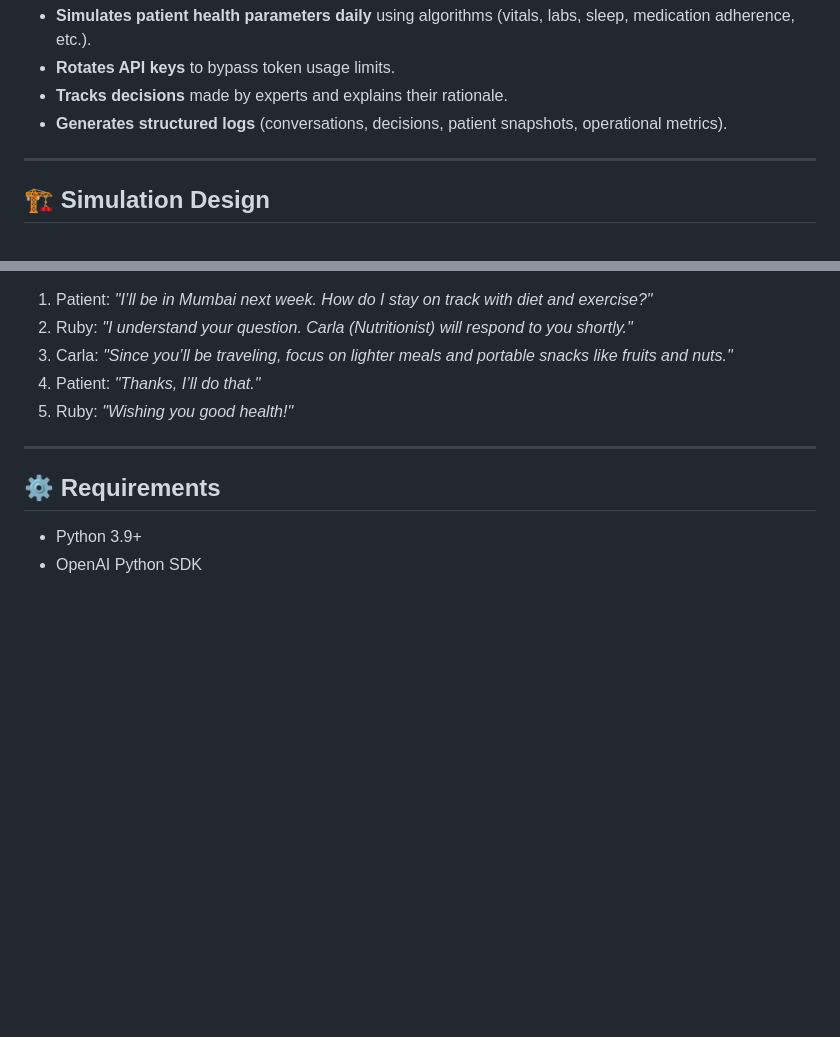
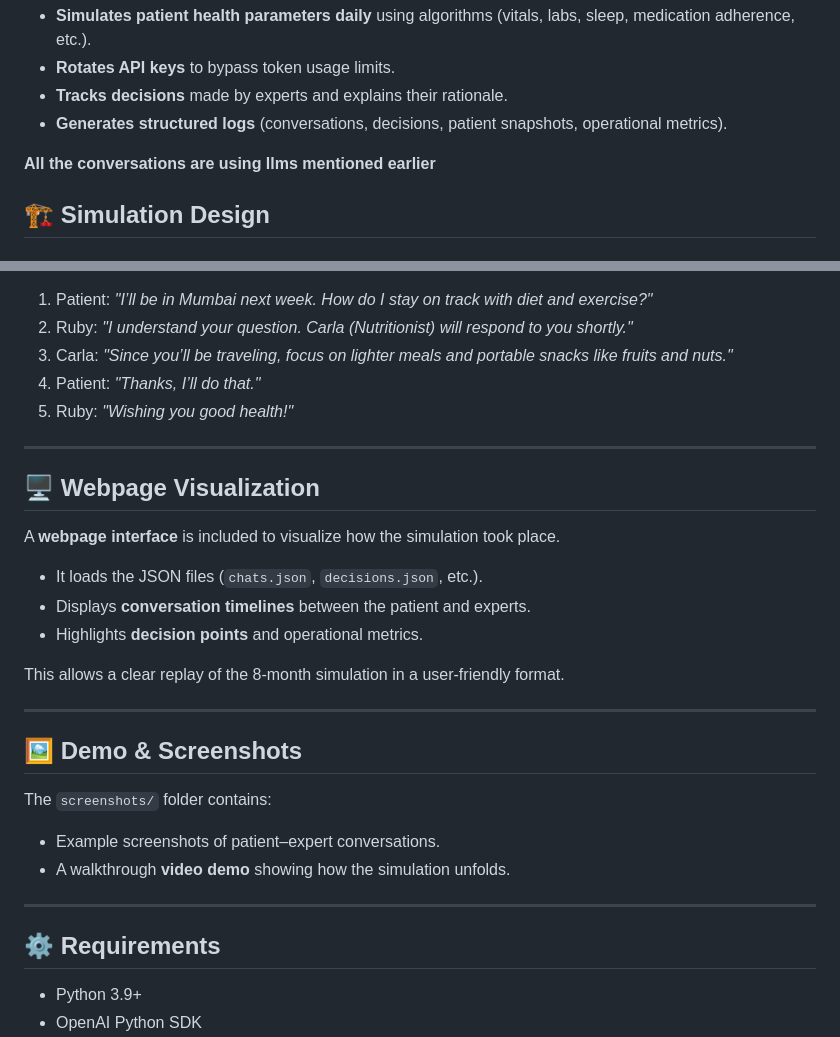
Before and after one commit to Eagl-e-ye/NeuralNomads, a Markdown page: README.md, 2 parts joined by grey strips. Rendered like a GitHub page; blank space fills up the shorter version.

```diff
--- a/README.md
+++ b/README.md
@@ -14,7 +15,7 @@ The system not only tracks conversations but also:
 - **Tracks decisions** made by experts and explains their rationale.
 - **Generates structured logs** (conversations, decisions, patient snapshots, operational metrics).
 
----
+**All the conversations are using llms mentioned earlier**
 
 ## 🏗️ Simulation Design
 
@@ -98,6 +99,23 @@ Each expert has a **system prompt persona**:
 
 ---
 
+## 🖥️ Webpage Visualization
+A **webpage interface** is included to visualize how the simulation took place.
+- It loads the JSON files (`chats.json`, `decisions.json`, etc.).
+- Displays **conversation timelines** between the patient and experts.
+- Highlights **decision points** and operational metrics.
+
+This allows a clear replay of the 8-month simulation in a user-friendly format.
+
+---
+
+## 🖼️ Demo & Screenshots
+The `screenshots/` folder contains:
+- Example screenshots of patient–expert conversations.
+- A walkthrough **video demo** showing how the simulation unfolds.
+
+---
+
 ## ⚙️ Requirements
 - Python 3.9+
 - OpenAI Python SDK
```
Also changed, not shown: other parts of README.md (+1 -0 lines).
